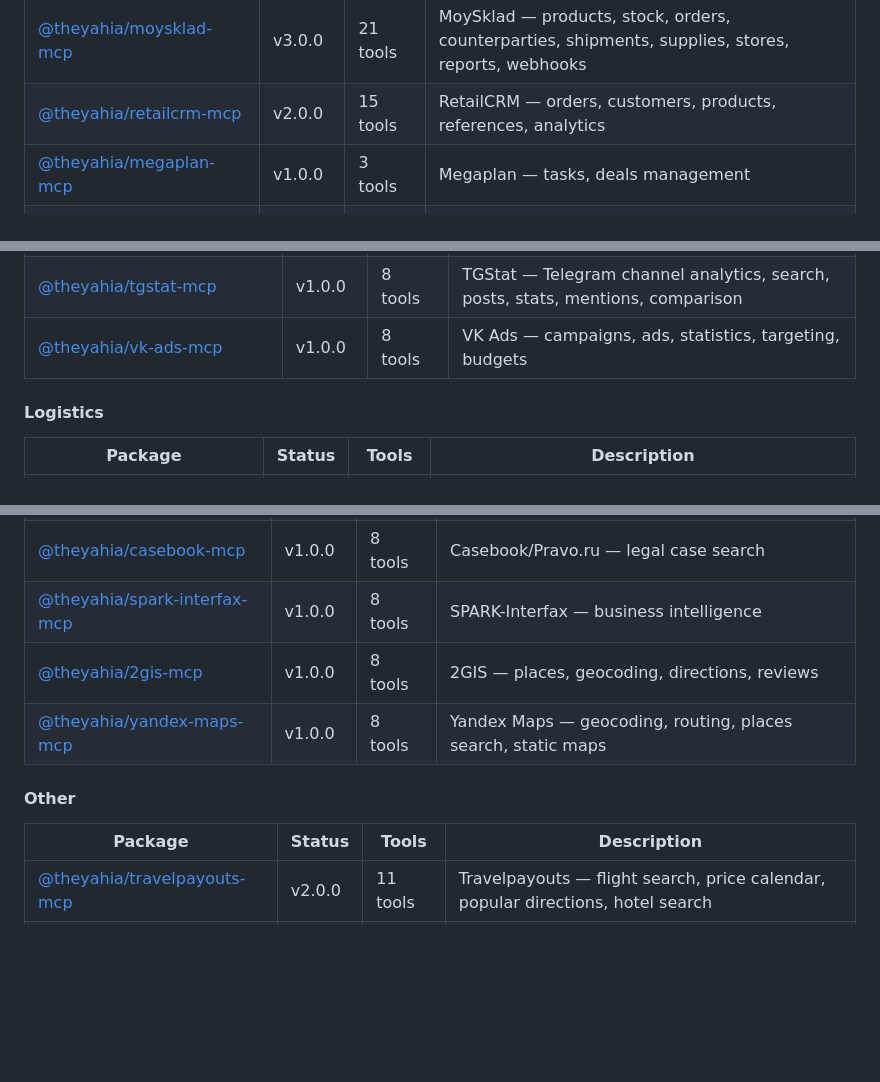
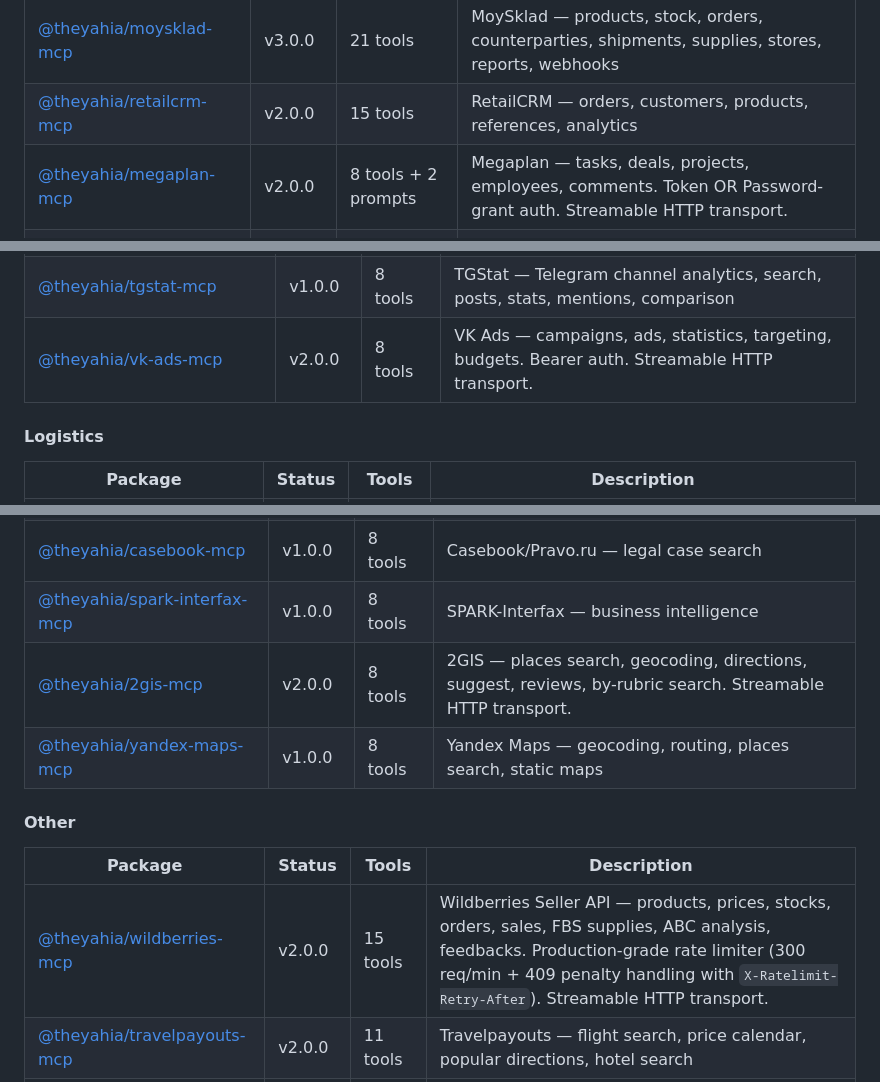
Before and after one commit to theYahia/russian-mcp, a Markdown page: README.md, 3 parts joined by grey strips. GitHub-like rendering; blank space fills up the shorter version.

```diff
--- a/README.md
+++ b/README.md
@@ -74,7 +74,7 @@
 | [@theyahia/bitrix24-mcp](https://www.npmjs.com/package/@theyahia/bitrix24-mcp) | v3.0.0 | 12 tools | Bitrix24 CRM — deals, contacts, tasks, users, files, messages |
 | [@theyahia/moysklad-mcp](https://www.npmjs.com/package/@theyahia/moysklad-mcp) | v3.0.0 | 21 tools | MoySklad — products, stock, orders, counterparties, shipments, supplies, stores, reports, webhooks |
 | [@theyahia/retailcrm-mcp](https://www.npmjs.com/package/@theyahia/retailcrm-mcp) | v2.0.0 | 15 tools | RetailCRM — orders, customers, products, references, analytics |
-| [@theyahia/megaplan-mcp](https://www.npmjs.com/package/@theyahia/megaplan-mcp) | v1.0.0 | 3 tools | Megaplan — tasks, deals management |
+| [@theyahia/megaplan-mcp](https://www.npmjs.com/package/@theyahia/megaplan-mcp) | v2.0.0 | 8 tools + 2 prompts | Megaplan — tasks, deals, projects, employees, comments. Token OR Password-grant auth. Streamable HTTP transport. |
 | [@theyahia/planfix-mcp](https://www.npmjs.com/package/@theyahia/planfix-mcp) | v1.0.0 | 3 tools | Planfix — tasks, contacts |
 | [@theyahia/kaiten-mcp](https://www.npmjs.com/package/@theyahia/kaiten-mcp) | v3.0.0 | 10 tools | Kaiten — boards, cards, columns, tags, users, comments |
 | [@theyahia/elma365-mcp](https://www.npmjs.com/package/@theyahia/elma365-mcp) | v1.0.0 | 3 tools | ELMA365 — app items, BPM tasks |
@@ -94,7 +94,7 @@
 | [@theyahia/calltouch-mcp](https://www.npmjs.com/package/@theyahia/calltouch-mcp) | v1.0.0 | 4 tools | Calltouch — call tracking, call statistics |
 | [@theyahia/mindbox-mcp](https://www.npmjs.com/package/@theyahia/mindbox-mcp) | v1.0.0 | 3 tools | Mindbox CDP — customer profiles, orders, segments |
 | [@theyahia/tgstat-mcp](https://www.npmjs.com/package/@theyahia/tgstat-mcp) | v1.0.0 | 8 tools | TGStat — Telegram channel analytics, search, posts, stats, mentions, comparison |
-| [@theyahia/vk-ads-mcp](https://www.npmjs.com/package/@theyahia/vk-ads-mcp) | v1.0.0 | 8 tools | VK Ads — campaigns, ads, statistics, targeting, budgets |
+| [@theyahia/vk-ads-mcp](https://www.npmjs.com/package/@theyahia/vk-ads-mcp) | v2.0.0 | 8 tools | VK Ads — campaigns, ads, statistics, targeting, budgets. Bearer auth. Streamable HTTP transport. |
 
 #### Logistics
 
@@ -159,13 +159,14 @@
 | [@theyahia/chestnyznak-mcp](https://www.npmjs.com/package/@theyahia/chestnyznak-mcp) | v1.0.0 | 2 tools | Chestniy ZNAK — product marking verification |
 | [@theyahia/casebook-mcp](https://www.npmjs.com/package/@theyahia/casebook-mcp) | v1.0.0 | 8 tools | Casebook/Pravo.ru — legal case search |
 | [@theyahia/spark-interfax-mcp](https://www.npmjs.com/package/@theyahia/spark-interfax-mcp) | v1.0.0 | 8 tools | SPARK-Interfax — business intelligence |
-| [@theyahia/2gis-mcp](https://www.npmjs.com/package/@theyahia/2gis-mcp) | v1.0.0 | 8 tools | 2GIS — places, geocoding, directions, reviews |
+| [@theyahia/2gis-mcp](https://www.npmjs.com/package/@theyahia/2gis-mcp) | v2.0.0 | 8 tools | 2GIS — places search, geocoding, directions, suggest, reviews, by-rubric search. Streamable HTTP transport. |
 | [@theyahia/yandex-maps-mcp](https://www.npmjs.com/package/@theyahia/yandex-maps-mcp) | v1.0.0 | 8 tools | Yandex Maps — geocoding, routing, places search, static maps |
 
 #### Other
 
 | Package | Status | Tools | Description |
 |---------|--------|-------|-------------|
+| [@theyahia/wildberries-mcp](https://www.npmjs.com/package/@theyahia/wildberries-mcp) | v2.0.0 | 15 tools | Wildberries Seller API — products, prices, stocks, orders, sales, FBS supplies, ABC analysis, feedbacks. Production-grade rate limiter (300 req/min + 409 penalty handling with `X-Ratelimit-Retry-After`). Streamable HTTP transport. |
 | [@theyahia/travelpayouts-mcp](https://www.npmjs.com/package/@theyahia/travelpayouts-mcp) | v2.0.0 | 11 tools | Travelpayouts — flight search, price calendar, popular directions, hotel search |
 | [@theyahia/getcourse-mcp](https://www.npmjs.com/package/@theyahia/getcourse-mcp) | v1.0.0 | 5 tools | GetCourse — users, deals (online school platform) |
 
```
Also changed, not shown: other parts of README.md (+3 -3 lines).
